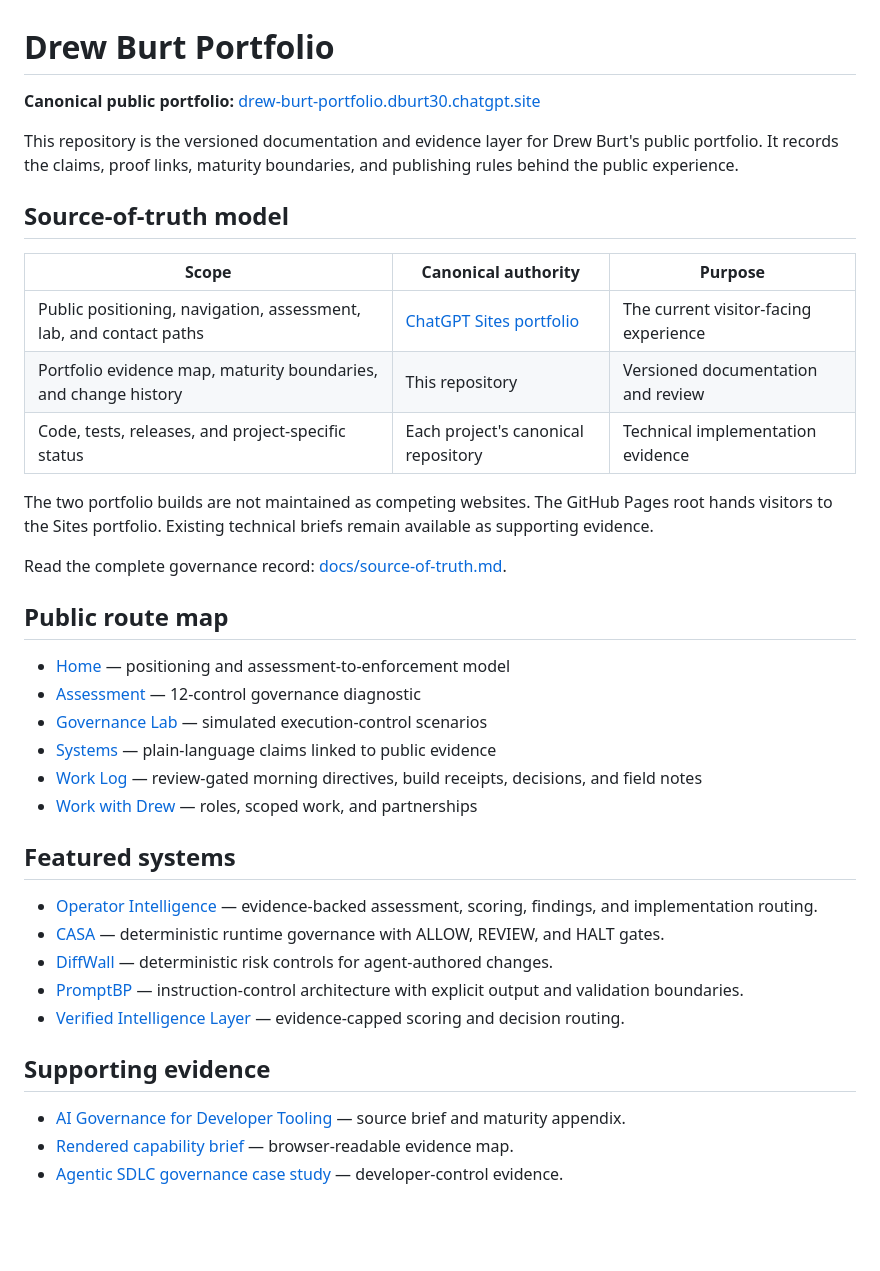
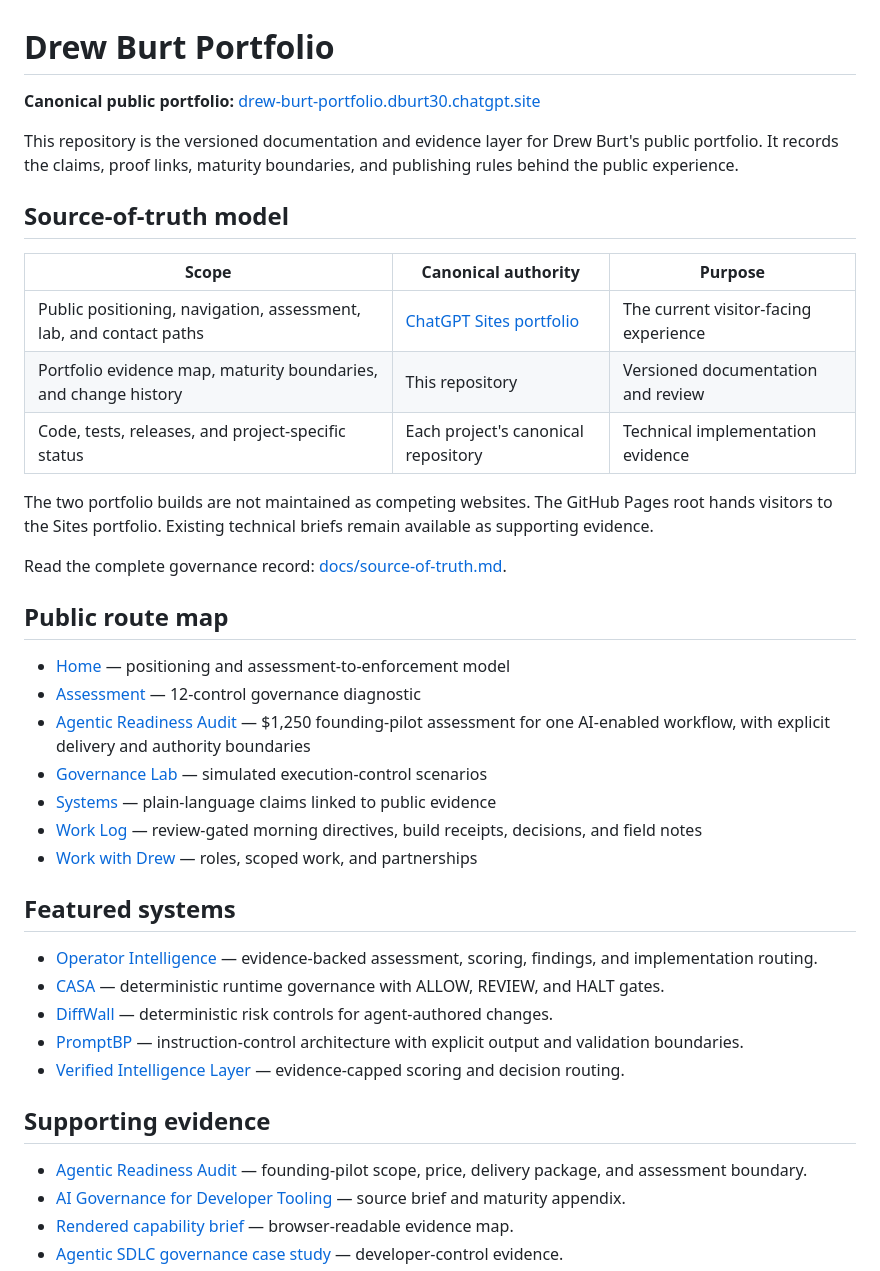
Before and after one commit to dburt-proex/DDBPORTFOLIO.git.io, a Markdown page: README.md, the part around one of its changes. GitHub-like rendering; blank space fills up the shorter version.

Commit message:
Record Agentic Readiness Audit route

```diff
--- a/README.md
+++ b/README.md
@@ -18,12 +18,13 @@ Read the complete governance record: [docs/source-of-truth.md](docs/source-of-tr
 
 ## Public route map
 
-- [Home](https://drew-burt-portfolio.dburt30.chatgpt.site/) — positioning and assessment-to-enforcement model
-- [Assessment](https://drew-burt-portfolio.dburt30.chatgpt.site/assess) — 12-control governance diagnostic
-- [Governance Lab](https://drew-burt-portfolio.dburt30.chatgpt.site/lab) — simulated execution-control scenarios
-- [Systems](https://drew-burt-portfolio.dburt30.chatgpt.site/systems) — plain-language claims linked to public evidence
-- [Work Log](https://drew-burt-portfolio.dburt30.chatgpt.site/work-log) — review-gated morning directives, build receipts, decisions, and field notes
-- [Work with Drew](https://drew-burt-portfolio.dburt30.chatgpt.site/work-with-me) — roles, scoped work, and partnerships
+- [Home](https://drew-burt-portfolio.dburt-proex.chatgpt.site/) — positioning and assessment-to-enforcement model
+- [Assessment](https://drew-burt-portfolio.dburt-proex.chatgpt.site/assess) — 12-control governance diagnostic
+- [Agentic Readiness Audit](https://drew-burt-portfolio.dburt-proex.chatgpt.site/agentic-readiness-audit) — $1,250 founding-pilot assessment for one AI-enabled workflow, with explicit delivery and authority boundaries
+- [Governance Lab](https://drew-burt-portfolio.dburt-proex.chatgpt.site/lab) — simulated execution-control scenarios
+- [Systems](https://drew-burt-portfolio.dburt-proex.chatgpt.site/systems) — plain-language claims linked to public evidence
+- [Work Log](https://drew-burt-portfolio.dburt-proex.chatgpt.site/work-log) — review-gated morning directives, build receipts, decisions, and field notes
+- [Work with Drew](https://drew-burt-portfolio.dburt-proex.chatgpt.site/work-with-me) — roles, scoped work, and partnerships
 
 ## Featured systems
 
@@ -35,6 +36,7 @@ Read the complete governance record: [docs/source-of-truth.md](docs/source-of-tr
 
 ## Supporting evidence
 
+- [Agentic Readiness Audit](https://drew-burt-portfolio.dburt-proex.chatgpt.site/agentic-readiness-audit) — founding-pilot scope, price, delivery package, and assessment boundary.
 - [AI Governance for Developer Tooling](docs/ai-governance-developer-tooling.md) — source brief and maturity appendix.
 - [Rendered capability brief](governance-developer-tooling.html) — browser-readable evidence map.
 - [Agentic SDLC governance case study](agentic-sdlc-governance.html) — developer-control evidence.
```
Also changed, not shown: other parts of README.md (+2 -2 lines).
